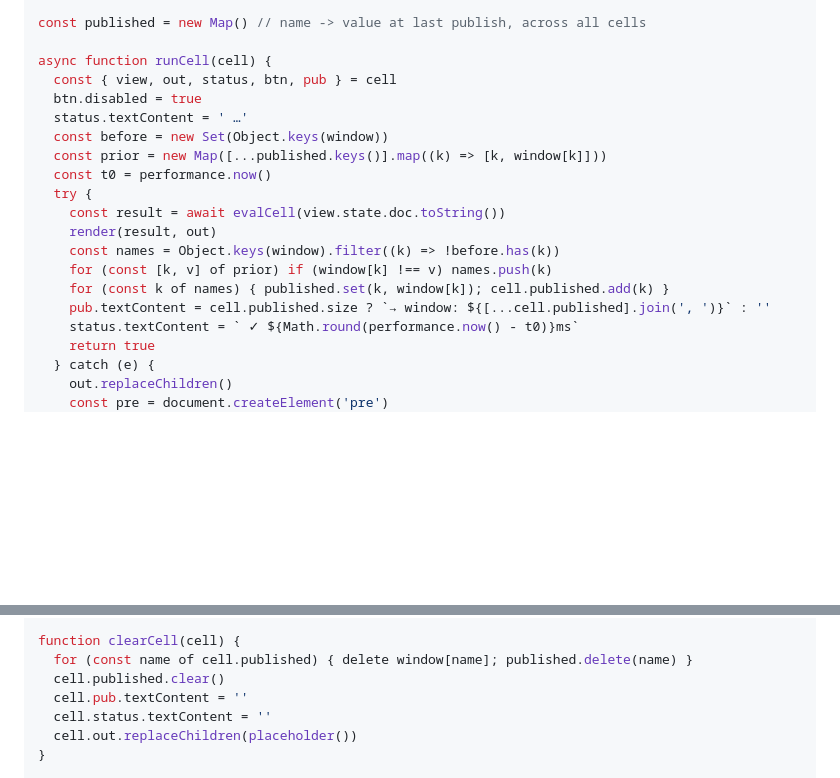
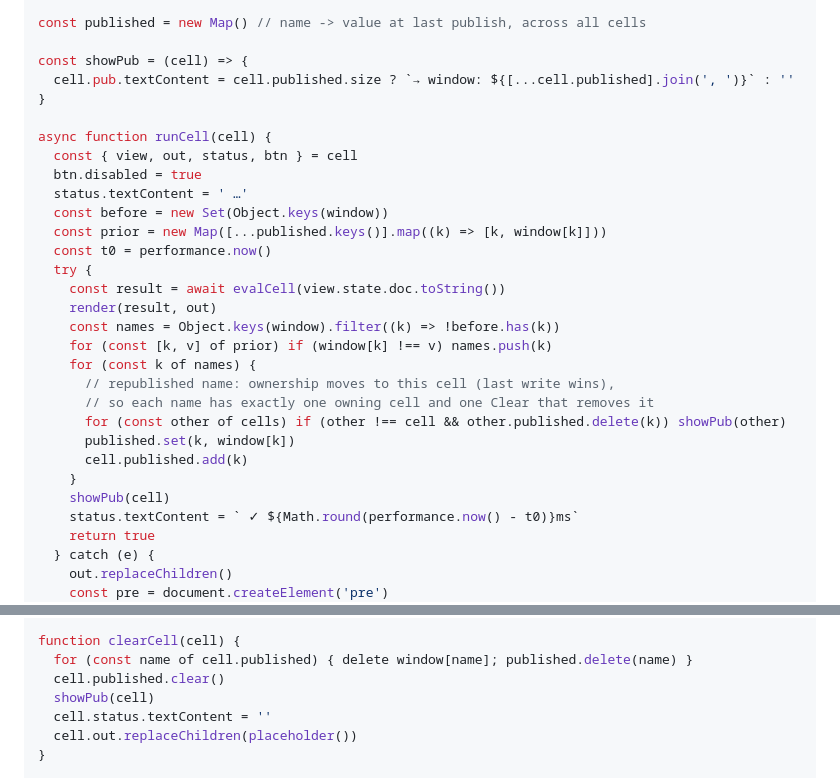
Before and after one commit to Sigfried/supergroup, a Markdown page: docs/plans/2026-07-14-supergroup-v2-docs-milestone.md, 2 parts joined by grey strips. Rendered like a GitHub page; blank space fills up the shorter version.

Commit message:
docs: plan fix — publish-name ownership transfers to last-writing cell
Review of Task 9b found the plan's own runCell code leaked published
names across cells (two cells' Clear buttons claiming the same window
var). Ownership now moves to the most recent publisher; badges update.

Co-Authored-By: Claude Fable 5 <noreply@anthropic.com>
Claude-Session: https://claude.ai/code/session_01EY2h8FXUHareUjzLrxUyzb

```diff
--- a/docs/plans/2026-07-14-supergroup-v2-docs-milestone.md
+++ b/docs/plans/2026-07-14-supergroup-v2-docs-milestone.md
@@ -1347,8 +1347,12 @@ const evalCell = new AsyncFunction('__code', 'return eval(__code)')
 
 const published = new Map() // name -> value at last publish, across all cells
 
+const showPub = (cell) => {
+  cell.pub.textContent = cell.published.size ? `→ window: ${[...cell.published].join(', ')}` : ''
+}
+
 async function runCell(cell) {
-  const { view, out, status, btn, pub } = cell
+  const { view, out, status, btn } = cell
   btn.disabled = true
   status.textContent = ' …'
   const before = new Set(Object.keys(window))
@@ -1359,8 +1363,14 @@ async function runCell(cell) {
     render(result, out)
     const names = Object.keys(window).filter((k) => !before.has(k))
     for (const [k, v] of prior) if (window[k] !== v) names.push(k)
-    for (const k of names) { published.set(k, window[k]); cell.published.add(k) }
-    pub.textContent = cell.published.size ? `→ window: ${[...cell.published].join(', ')}` : ''
+    for (const k of names) {
+      // republished name: ownership moves to this cell (last write wins),
+      // so each name has exactly one owning cell and one Clear that removes it
+      for (const other of cells) if (other !== cell && other.published.delete(k)) showPub(other)
+      published.set(k, window[k])
+      cell.published.add(k)
+    }
+    showPub(cell)
     status.textContent = ` ✓ ${Math.round(performance.now() - t0)}ms`
     return true
   } catch (e) {
@@ -1379,7 +1389,7 @@ async function runCell(cell) {
 function clearCell(cell) {
   for (const name of cell.published) { delete window[name]; published.delete(name) }
   cell.published.clear()
-  cell.pub.textContent = ''
+  showPub(cell)
   cell.status.textContent = ''
   cell.out.replaceChildren(placeholder())
 }
```
